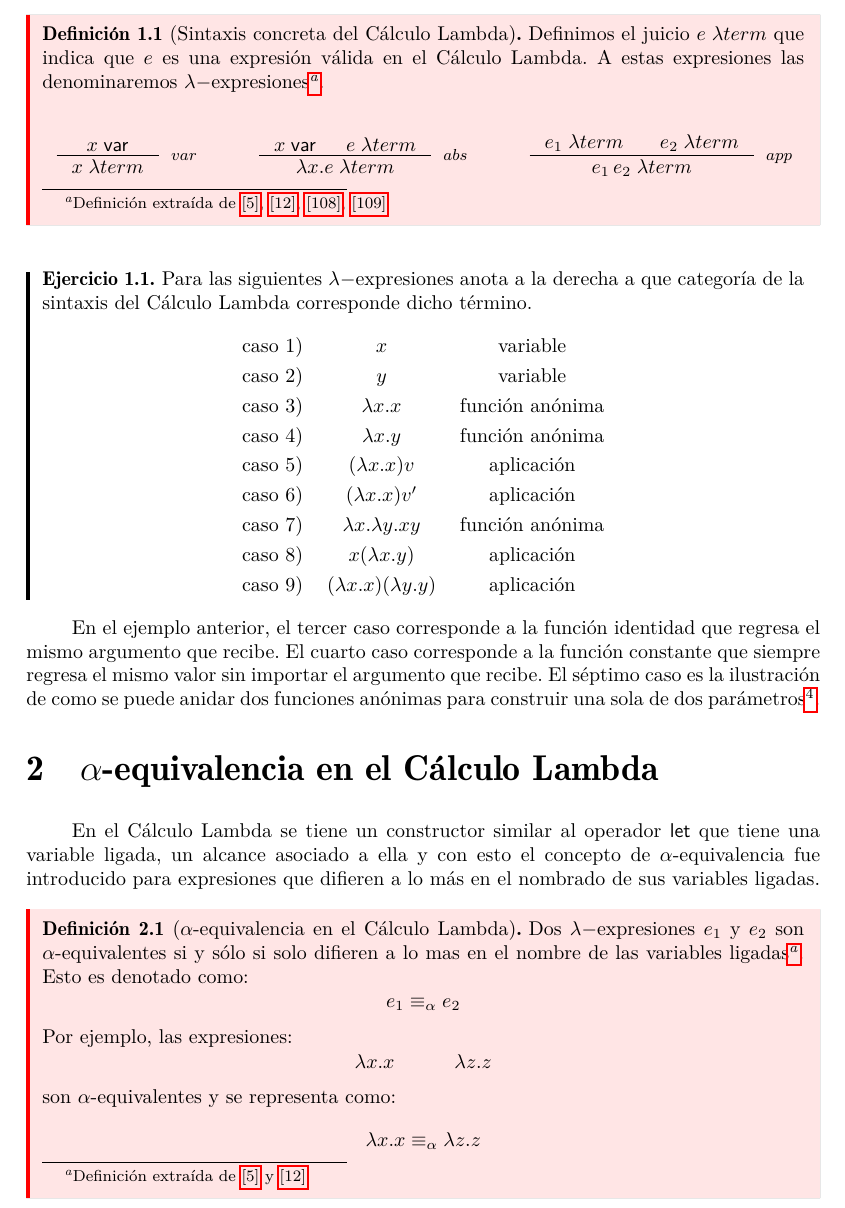
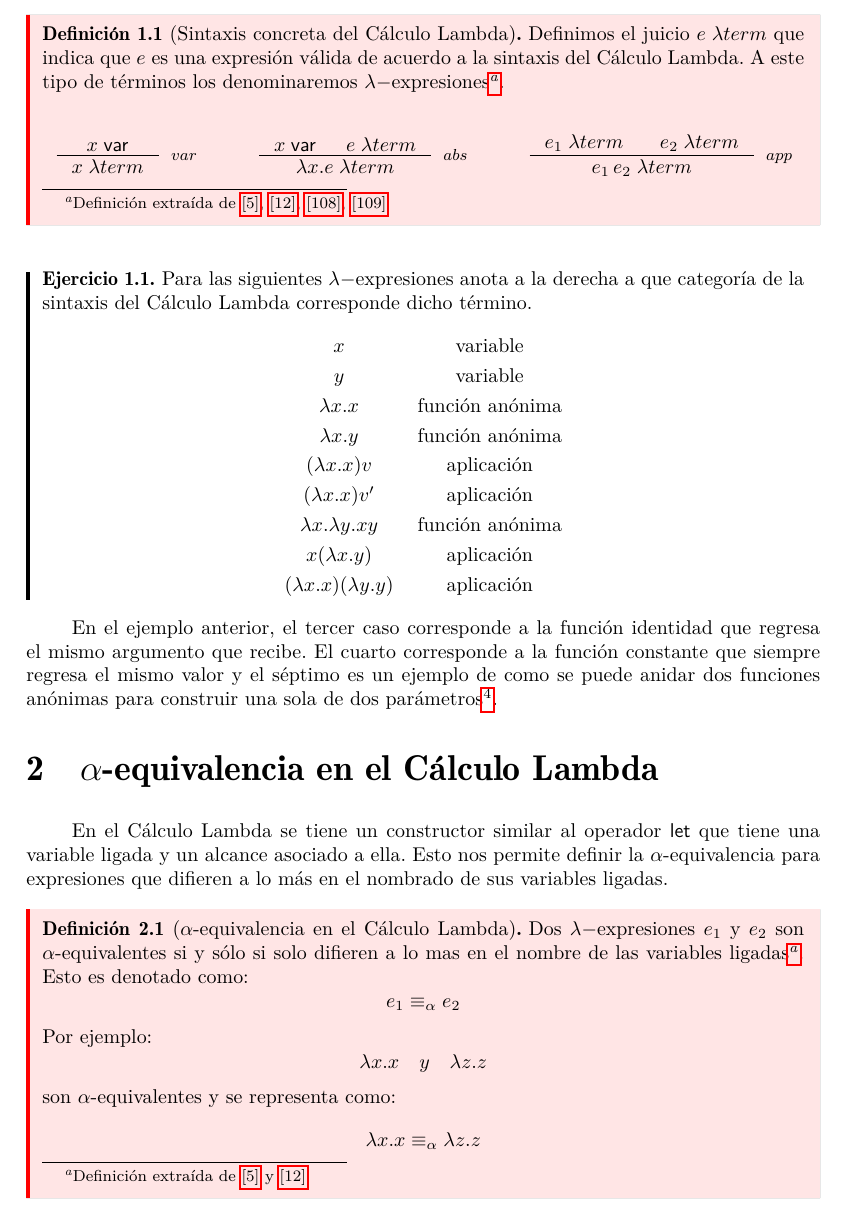
Before and after one commit to ebooshi/Manual-de-titulaci-n, a LaTeX document (00_Manual_Main_Template.tex, which reads 08_Calculo_Lambda.tex): part of page 66 of 167, cut so that both start at the same text. Compiled offline with pdfLaTeX.

Commit message:
Proof reading Capitulo 4: Cálculo Lambda

```diff
--- a/08_Calculo_Lambda.tex
+++ b/08_Calculo_Lambda.tex
@@ -33,7 +33,7 @@ Finalmente se introducirá el sistema de recursión para el Cálculo Lambda con
         \item \textbf{Aplicación:} esta categoría engloba a las expresiones que representan la aplicación de un argumento a una función ''$e_1\,e_2$'', donde $e_1$ es la definición de una función anónima y $e_2$ es el argumento  con el que se evaluará dicha función. La aplicación es asociativa a la izquierda de modo que una expresión como $e_1\ e_2\ e_3 $ se interpreta como $(e_1 e_2) e_3$.
     \end{itemize}
 
-    \begin{definition}[Sintaxis concreta del Cálculo Lambda] Definimos el juicio $e \; \lambda term$ que indica que $e$ es una expresión válida en el Cálculo Lambda. A estas expresiones las denominaremos  $\lambda-$expresiones\footnote{Definición extraída de \hyperlink{5}{[5]},  \hyperlink{12}{[12]}, \hyperlink{108}{[108]}, \hyperlink{109}{[109]}}.
+    \begin{definition}[Sintaxis concreta del Cálculo Lambda] Definimos el juicio $e \; \lambda term$ que indica que $e$ es una expresión válida de acuerdo a la sintaxis del Cálculo Lambda. A este tipo de términos los denominaremos  $\lambda-$expresiones\footnote{Definición extraída de \hyperlink{5}{[5]},  \hyperlink{12}{[12]}, \hyperlink{108}{[108]}, \hyperlink{109}{[109]}}.
 
         \[
             \begin{array}{ccccc}
@@ -49,33 +49,33 @@ Finalmente se introducirá el sistema de recursión para el Cálculo Lambda con
     \begin{exercise}
         Para las siguientes $\lambda-$expresiones anota a la derecha a que categoría de la sintaxis del Cálculo Lambda corresponde dicho término.
        \begin{center}
-          \begin{tabular}{ c c c }
+          \begin{tabular}{ c c }
 
-            caso 1) & $x$ 			  	 	  & \text{variable} \\
-            caso 2) & $y$		 	 	 	  & \text{variable}  \\
-            caso 3) & $\lambda x.x$	  		  & \text{función anónima} \\
-            caso 4) & $\lambda x.y$   	  		  & \text{función anónima}  \\
-            caso 5) & ($\lambda x.x)v$  	    	  & \text{aplicación} \\
-            caso 6) & ($\lambda x.x)v'$	 	 	  & \text{aplicación} \\
-            caso 7) & $\lambda x.\lambda y.xy$           & \text{función anónima}\\
-            caso 8) & $x(\lambda x.y)$ 			  & \text{aplicación}\\
-            caso 9) & $(\lambda x.x)(\lambda y.y)$     &  \text{aplicación}
+             $x$ 			  	 	  & \text{variable} \\
+             $y$		 	 	 	  & \text{variable}  \\
+             $\lambda x.x$	  		  & \text{función anónima} \\
+             $\lambda x.y$   	  		  & \text{función anónima}  \\
+             ($\lambda x.x)v$  	    	  & \text{aplicación} \\
+             ($\lambda x.x)v'$	 	 	  & \text{aplicación} \\
+             $\lambda x.\lambda y.xy$           & \text{función anónima}\\
+             $x(\lambda x.y)$ 			  & \text{aplicación}\\
+             $(\lambda x.x)(\lambda y.y)$     &  \text{aplicación}
 
         \end{tabular}
       \end{center}
     \end{exercise}
 
-    En el ejemplo anterior, el tercer caso corresponde a la función identidad que regresa el mismo argumento que recibe. El cuarto caso corresponde a la función constante que siempre regresa el mismo valor sin importar el argumento que recibe. El séptimo caso es la ilustración de como se puede anidar dos funciones anónimas para construir una sola de dos parámetros\footnote{A este proceso se le conoce como ''currificación'' en honor a Haskell Curry y nos permite anidar tantas funciones como parámetros necesitemos.}.
+    En el ejemplo anterior, el tercer caso corresponde a la función identidad que regresa el mismo argumento que recibe. El cuarto corresponde a la función constante que siempre regresa el mismo valor y el séptimo es un ejemplo de como se puede anidar dos funciones anónimas para construir una sola de dos parámetros\footnote{A este proceso se le conoce como ''currificación'' en honor a Haskell Curry y nos permite anidar tantas funciones como parámetros necesitemos.}.
 
 \section{$\alpha$-equivalencia en el Cálculo Lambda}
 
-    En el Cálculo Lambda se tiene un constructor similar al operador \textsf{let} que tiene una variable ligada, un alcance asociado a ella y con esto el concepto de $\alpha$-equivalencia fue introducido para expresiones que difieren a lo más en el nombrado de sus variables ligadas.
+    En el Cálculo Lambda se tiene un constructor similar al operador \textsf{let} que tiene una variable ligada y un alcance asociado a ella. Esto nos permite definir la $\alpha$-equivalencia para expresiones que difieren a lo más en el nombrado de sus variables ligadas.
     \begin{definition}[$\alpha$-equivalencia en el Cálculo Lambda]  Dos $\lambda-$expresiones $e_1$ y $e_2$ son $\alpha$-equivalentes si y sólo si solo difieren a lo mas en el nombre de las variables ligadas\footnote{Definición extraída de  \hyperlink{5}{[5]}  y  \hyperlink{12}{[12]}}. Esto es denotado como: $$e_1 \equiv_{\alpha} e_2 $$
 
-     Por ejemplo, las expresiones:
+     Por ejemplo:
     \[
         \begin{array}{ccc}
-        \lambda x.x &\quad& \lambda z.z
+        \lambda x.x & y & \lambda z.z
         \end{array}
     \]
     \noindent
```
Also changed, not shown: 00_Manual_Main_Template.pdf, 08_Calculo_Lambda.tex (115 more changed lines), 4 other files.
